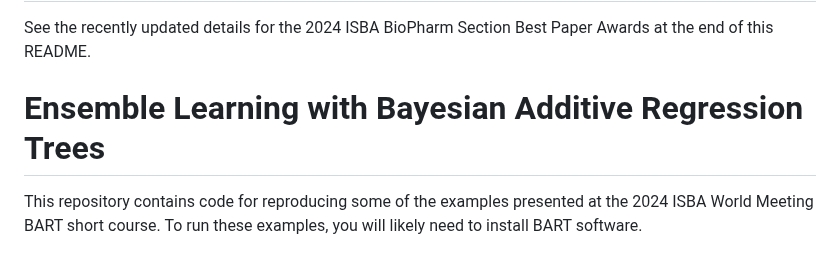
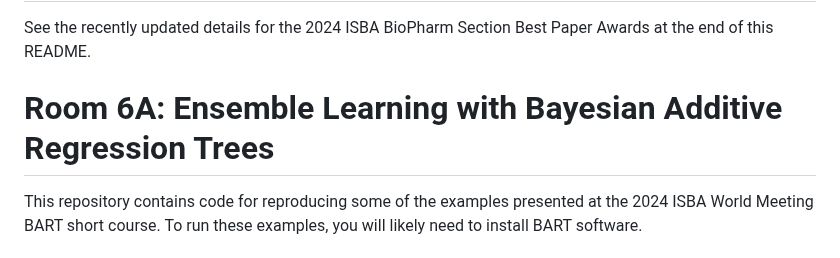
Before and after one commit to theodds/2024-ISBA-Short, a Markdown page: README.md, the part around the change. GitHub-like rendering.

Commit message:
to be held in Room 6A

```diff
--- a/README.md
+++ b/README.md
@@ -4,7 +4,7 @@
 See the recently updated details for the 2024 ISBA BioPharm Section
 Best Paper Awards at the end of this README.
 
-# Ensemble Learning with Bayesian Additive Regression Trees
+# Room 6A: Ensemble Learning with Bayesian Additive Regression Trees
 
 This repository contains code for reproducing some of the examples
 presented at the 2024 ISBA World Meeting BART short course.  To run
```
